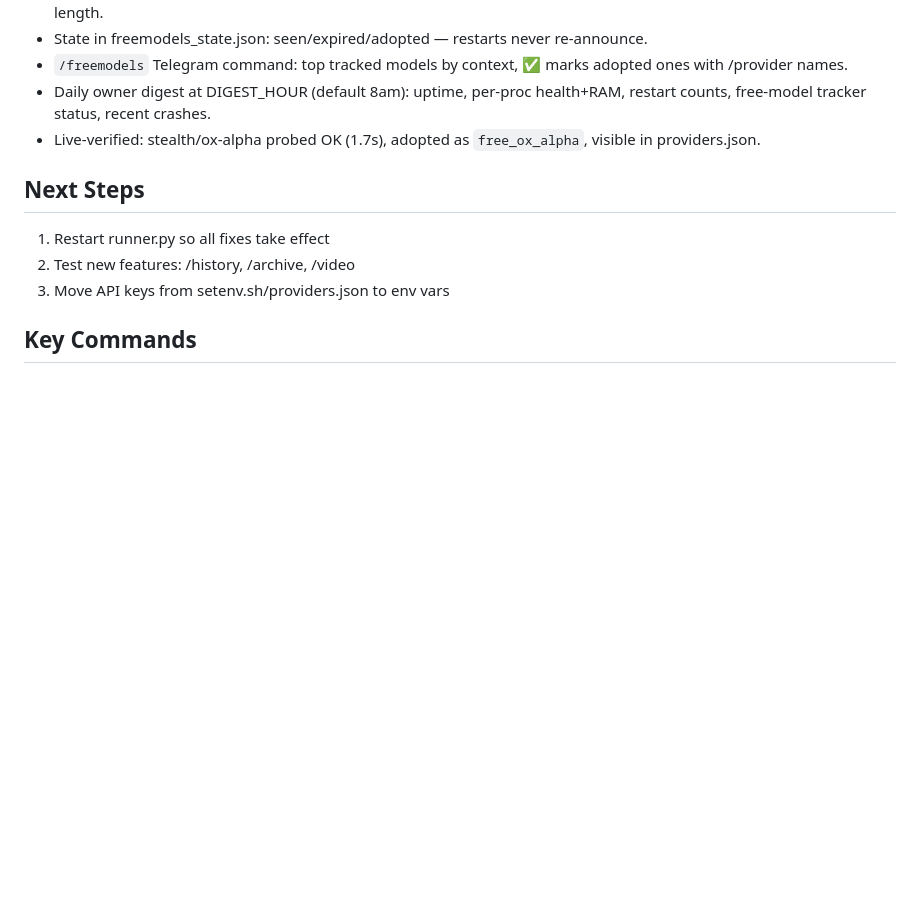
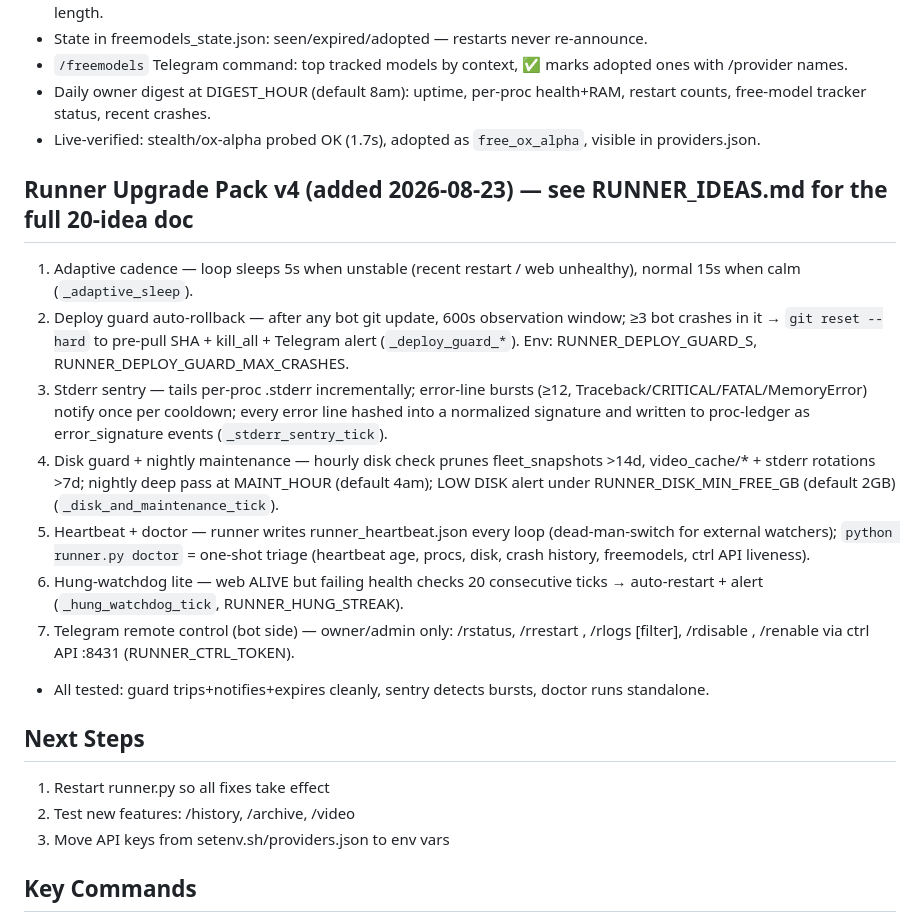
Before and after one commit to bara36368-sketch/opencode-server-bot, a Markdown page: AGENTS.md, the part around the change. Drawn GitHub-style; blank space fills up the shorter version.

```diff
--- a/AGENTS.md
+++ b/AGENTS.md
@@ -102,6 +102,16 @@ skyvern, browser-use, openhands-agent, copilot-kit, goose-agent, agency-agents,
 - Daily owner digest at DIGEST_HOUR (default 8am): uptime, per-proc health+RAM, restart counts, free-model tracker status, recent crashes.
 - Live-verified: stealth/ox-alpha probed OK (1.7s), adopted as `free_ox_alpha`, visible in providers.json.
 
+## Runner Upgrade Pack v4 (added 2026-08-23) — see RUNNER_IDEAS.md for the full 20-idea doc
+1. Adaptive cadence — loop sleeps 5s when unstable (recent restart / web unhealthy), normal 15s when calm (`_adaptive_sleep`).
+2. Deploy guard auto-rollback — after any bot git update, 600s observation window; ≥3 bot crashes in it → `git reset --hard` to pre-pull SHA + kill_all + Telegram alert (`_deploy_guard_*`). Env: RUNNER_DEPLOY_GUARD_S, RUNNER_DEPLOY_GUARD_MAX_CRASHES.
+3. Stderr sentry — tails per-proc .stderr incrementally; error-line bursts (≥12, Traceback/CRITICAL/FATAL/MemoryError) notify once per cooldown; every error line hashed into a normalized signature and written to proc-ledger as error_signature events (`_stderr_sentry_tick`).
+4. Disk guard + nightly maintenance — hourly disk check prunes fleet_snapshots >14d, video_cache/* + stderr rotations >7d; nightly deep pass at MAINT_HOUR (default 4am); LOW DISK alert under RUNNER_DISK_MIN_FREE_GB (default 2GB) (`_disk_and_maintenance_tick`).
+5. Heartbeat + doctor — runner writes runner_heartbeat.json every loop (dead-man-switch for external watchers); `python runner.py doctor` = one-shot triage (heartbeat age, procs, disk, crash history, freemodels, ctrl API liveness).
+6. Hung-watchdog lite — web ALIVE but failing health checks 20 consecutive ticks → auto-restart + alert (`_hung_watchdog_tick`, RUNNER_HUNG_STREAK).
+7. Telegram remote control (bot side) — owner/admin only: /rstatus, /rrestart <proc>, /rlogs [filter], /rdisable <proc>, /renable <proc> via ctrl API :8431 (RUNNER_CTRL_TOKEN).
+- All tested: guard trips+notifies+expires cleanly, sentry detects bursts, doctor runs standalone.
+
 ## Next Steps
 1. Restart runner.py so all fixes take effect
 2. Test new features: /history, /archive, /video
```
Also changed, not shown: RUNNER_IDEAS.md (added, +117 -0 lines).
